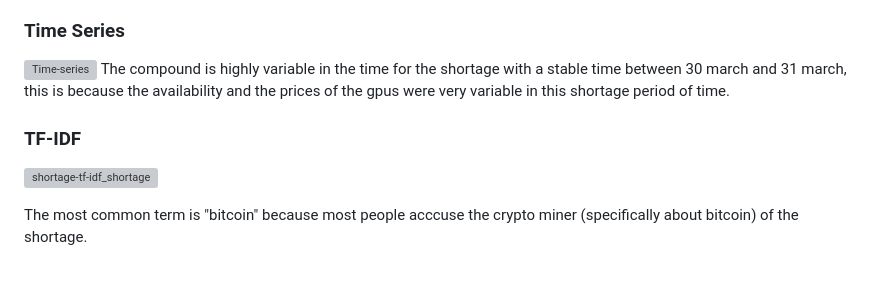
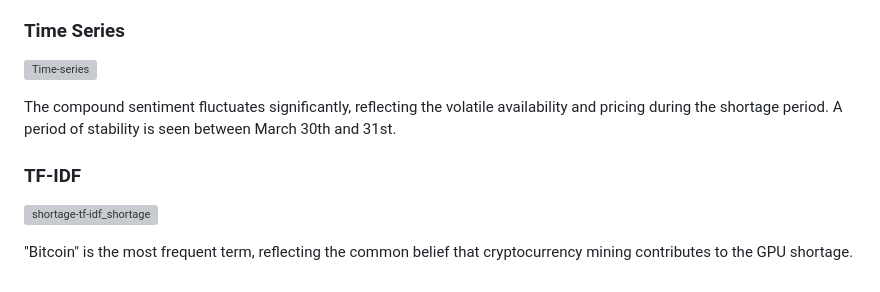
Before and after one commit to Salvo-zizzi/GPU-market-analysis, a Markdown page: README.md, the part around one of its changes. Rendered like a GitHub page; grey boxes are pictures that could not be loaded.

```diff
--- a/README.md
+++ b/README.md
@@ -56,8 +75,9 @@ The tweet profiler says that there is more sadness than joy, so we can say the c
 ![Time-series](https://user-images.githubusercontent.com/58707590/166122240-c5edb8be-beeb-4c9d-8e05-024592f4fc7f.png)
-The compound is highly variable in the time for the shortage with a stable time between 30 march and 31 march, this is because the availability and the prices of the gpus were very variable in this shortage period of time.
+
+The compound sentiment fluctuates significantly, reflecting the volatile availability and pricing during the shortage period. A period of stability is seen between March 30th and 31st.
 
 ### TF-IDF
 
 ![shortage-tf-idf_shortage](https://user-images.githubusercontent.com/58707590/166122371-288e52cb-dcf0-4340-9c1f-e8df8a01d4ba.jpg)
 
-The most common term is "bitcoin" because most people acccuse the crypto miner (specifically about bitcoin) of the shortage.
+"Bitcoin" is the most frequent term, reflecting the common belief that cryptocurrency mining contributes to the GPU shortage.
```
Also changed, not shown: other parts of README.md (+41 -22 lines).
